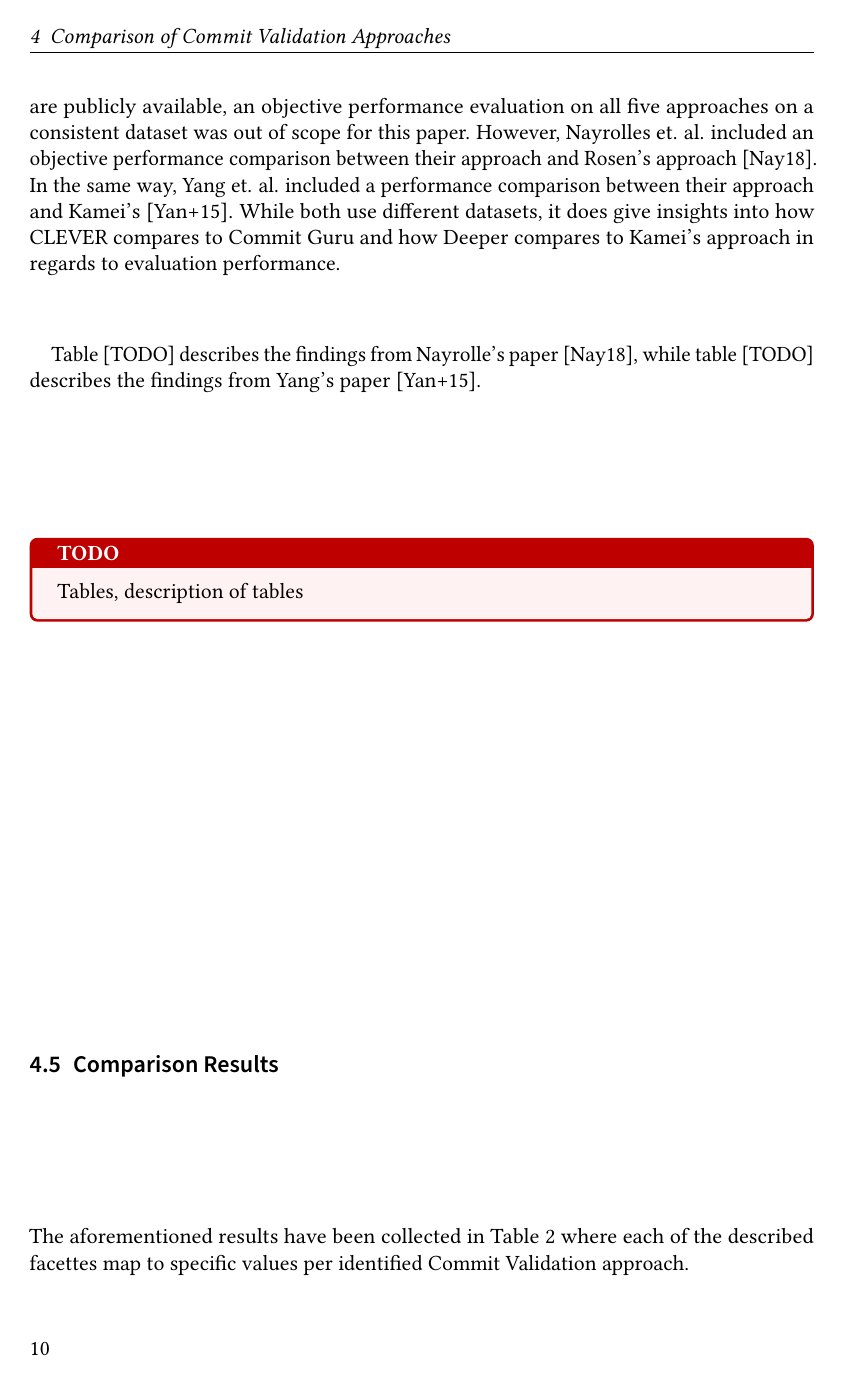
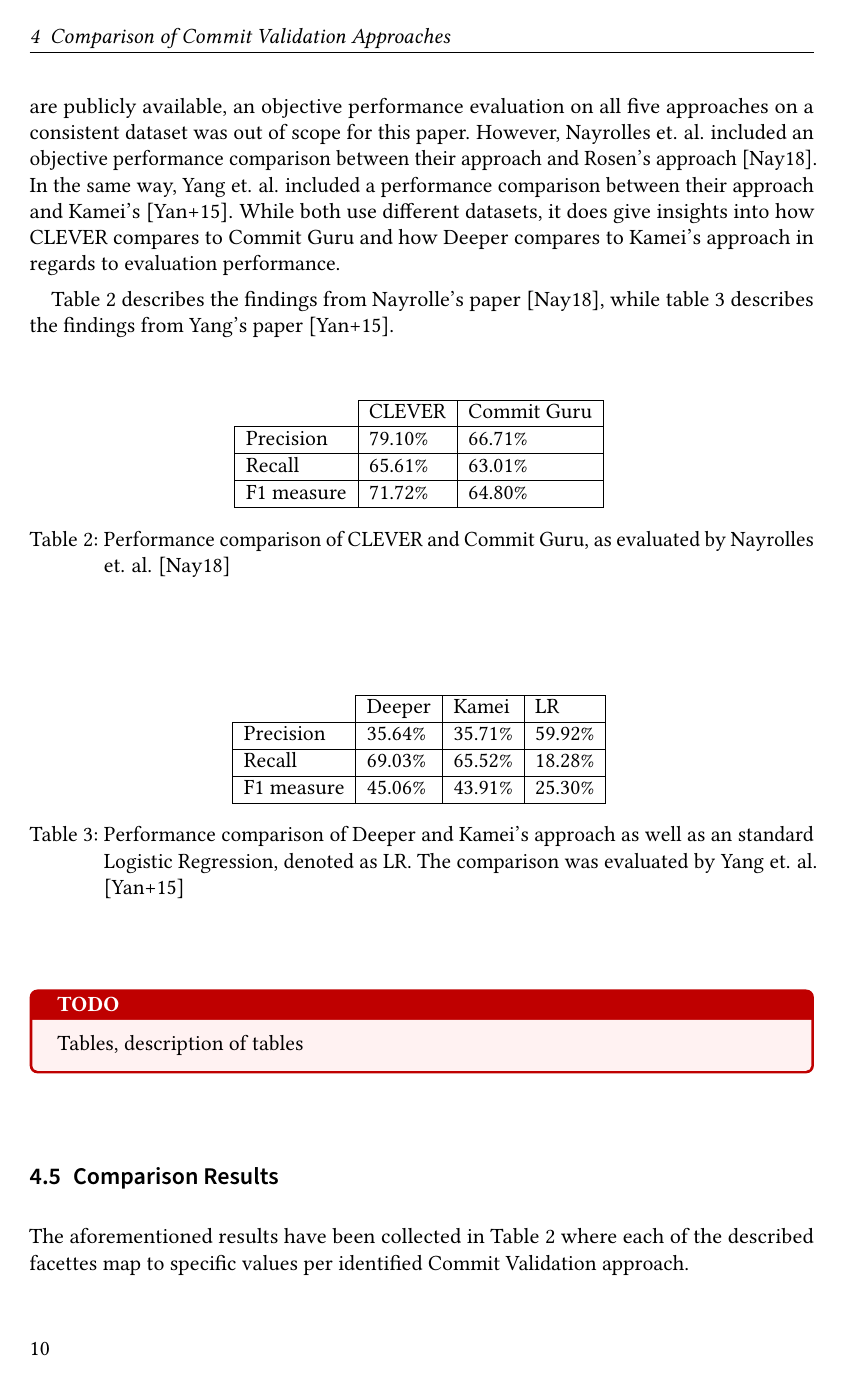
Before and after one commit to lukasbach/commit-validation, LaTeX slides (seminar.tex, which reads sections/content.tex): page 10 of 14. Compiled offline with pdfLaTeX.

Commit message:
Performance tables

```diff
--- a/sections/content.tex
+++ b/sections/content.tex
@@ -303,7 +303,35 @@ When comparing Commit Validation approaches, the evaluation performance is an im
 way, %TODO wording?
 Yang et. al. included a performance comparison between their approach and Kamei's \cite{Yang2015}. While both use different datasets, it does give insights into how CLEVER compares to Commit Guru and how Deeper compares to Kamei's approach in regards to evaluation performance.
 
-Table [TODO] describes the findings from Nayrolle's paper \cite{Nayrolles2018}, while table [TODO] describes the findings from Yang's paper \cite{Yang2015}.
+Table \ref{tab:perfclever} describes the findings from Nayrolle's paper \cite{Nayrolles2018}, while table \ref{tab:perfdeeper} describes the findings from Yang's paper \cite{Yang2015}.
+
+\begin{table}[h]
+	\centering
+	\begin{tabular}{l|l|l|}
+		\cline{2-3}
+		& CLEVER  & Commit Guru \\ \hline
+		\multicolumn{1}{|l|}{Precision}  & 79.10\% & 66.71\%     \\ \hline
+		\multicolumn{1}{|l|}{Recall}     & 65.61\% & 63.01\%     \\ \hline
+		\multicolumn{1}{|l|}{F1 measure} & 71.72\% & 64.80\%     \\ \hline
+	\end{tabular}
+	% TODO precision is avg precision
+	\caption{Performance comparison of CLEVER and Commit Guru, as evaluated by Nayrolles et. al. \cite{Nayrolles2018}}
+	\label{tab:perfclever}
+\end{table}
+
+\begin{table}[h]
+	\centering
+	\begin{tabular}{l|l|l|l|}
+		\cline{2-4}
+		& Deeper  & Kamei   & LR      \\ \hline
+		\multicolumn{1}{|l|}{Precision}  & 35.64\% & 35.71\% & 59.92\% \\ \hline
+		\multicolumn{1}{|l|}{Recall}     & 69.03\% & 65.52\% & 18.28\% \\ \hline
+		\multicolumn{1}{|l|}{F1 measure} & 45.06\% & 43.91\% & 25.30\% \\ \hline
+	\end{tabular}
+	\caption{Performance comparison of Deeper and Kamei's approach as well as an standard Logistic Regression, denoted as LR. The comparison was evaluated by Yang et. al. \cite{Yang2015}}
+	\label{tab:perfdeeper}
+\end{table}
+
 
 \todo{Tables, description of tables}
 
```
Also changed, not shown: 2 other files.
